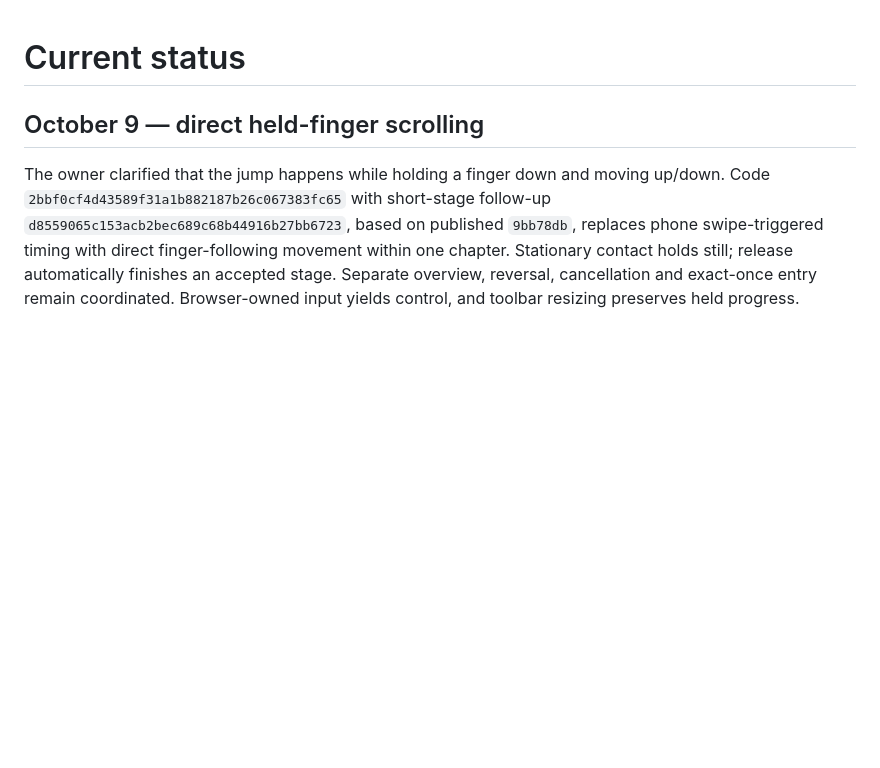
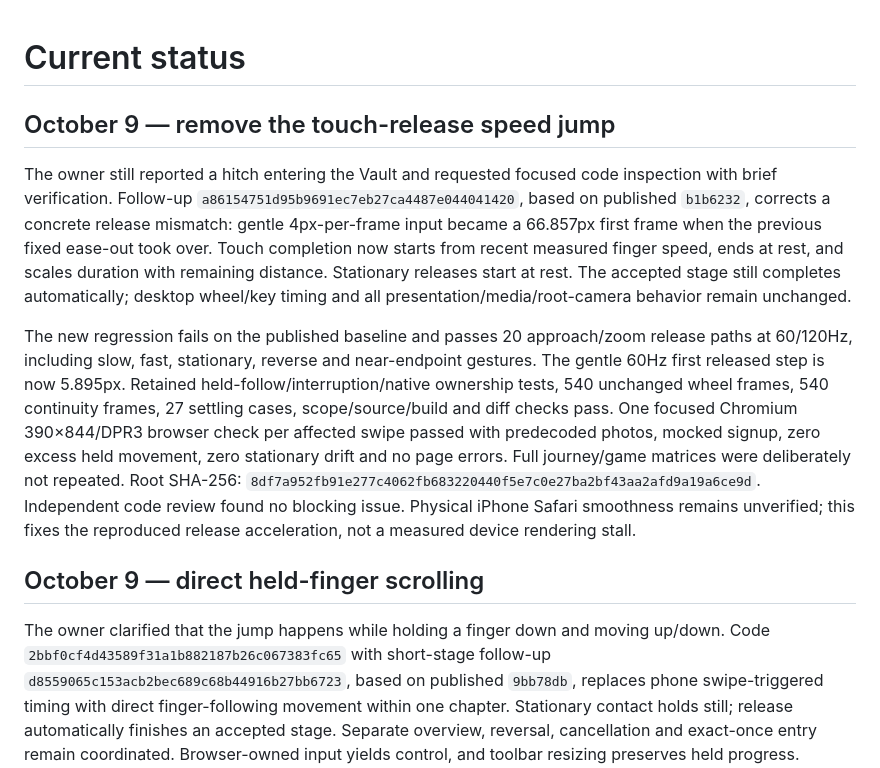
Before and after one commit to daddydownes/victorious, a Markdown page: docs/STATUS.md, the part around the change. Drawn GitHub-style; blank space fills up the shorter version.

Commit message:
Record focused Vault release diagnosis and verification

```diff
--- a/docs/STATUS.md
+++ b/docs/STATUS.md
@@ -1,4 +1,10 @@
 # Current status
+
+## October 9 — remove the touch-release speed jump
+
+The owner still reported a hitch entering the Vault and requested focused code inspection with brief verification. Follow-up `a86154751d95b9691ec7eb27ca4487e044041420`, based on published `b1b6232`, corrects a concrete release mismatch: gentle 4px-per-frame input became a 66.857px first frame when the previous fixed ease-out took over. Touch completion now starts from recent measured finger speed, ends at rest, and scales duration with remaining distance. Stationary releases start at rest. The accepted stage still completes automatically; desktop wheel/key timing and all presentation/media/root-camera behavior remain unchanged.
+
+The new regression fails on the published baseline and passes 20 approach/zoom release paths at 60/120Hz, including slow, fast, stationary, reverse and near-endpoint gestures. The gentle 60Hz first released step is now 5.895px. Retained held-follow/interruption/native ownership tests, 540 unchanged wheel frames, 540 continuity frames, 27 settling cases, scope/source/build and diff checks pass. One focused Chromium 390×844/DPR3 browser check per affected swipe passed with predecoded photos, mocked signup, zero excess held movement, zero stationary drift and no page errors. Full journey/game matrices were deliberately not repeated. Root SHA-256: `8df7a952fb91e277c4062fb683220440f5e7c0e27ba2bf43aa2afd9a19a6ce9d`. Independent code review found no blocking issue. Physical iPhone Safari smoothness remains unverified; this fixes the reproduced release acceleration, not a measured device rendering stall.
 
 ## October 9 — direct held-finger scrolling
 
```
Also changed, not shown: docs/ARCHITECTURE.md (+2 -0 lines), docs/DECISIONS.md (+4 -0 lines).
